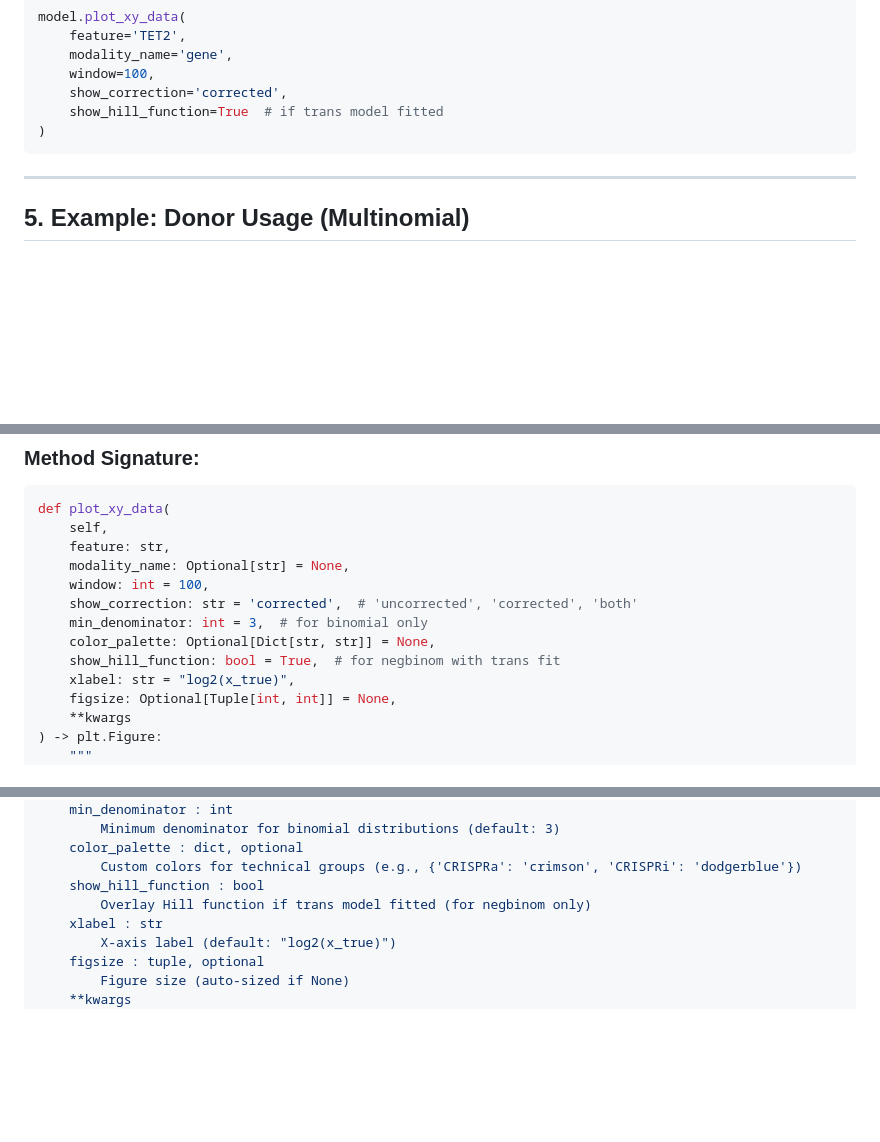
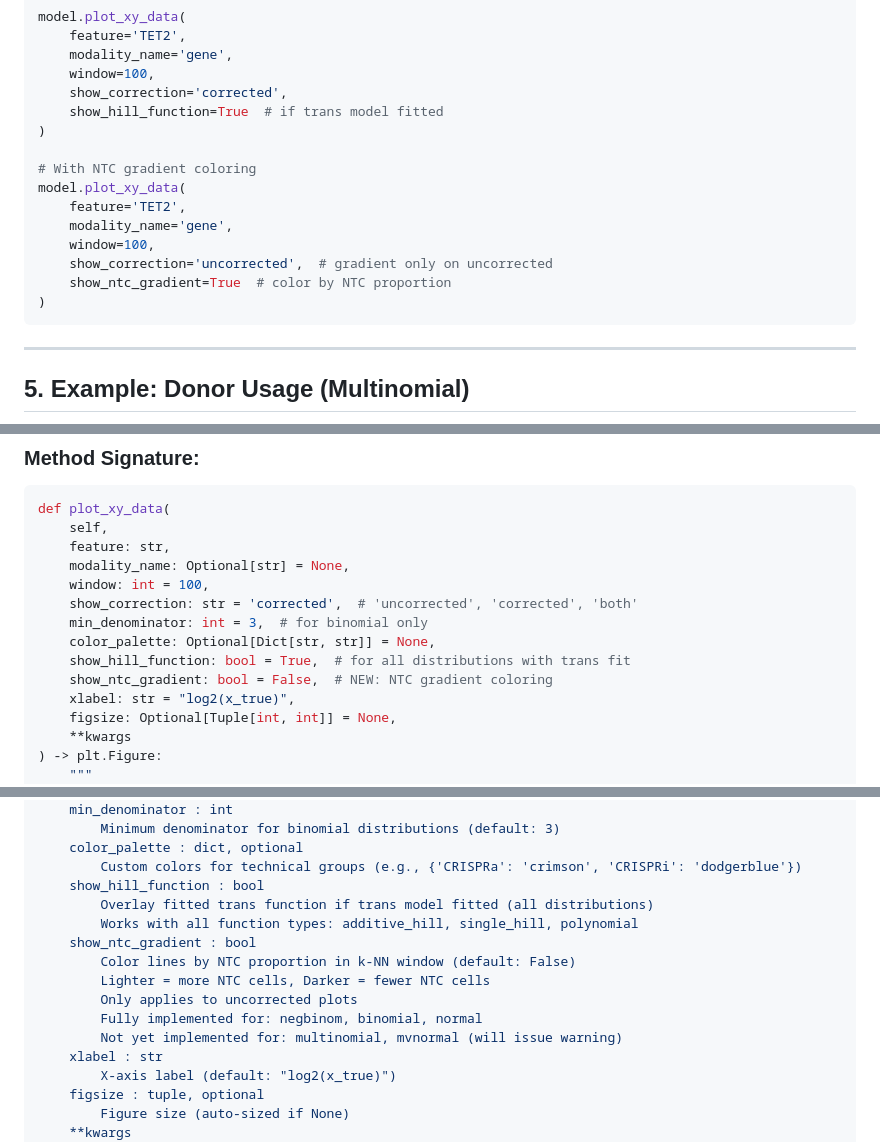
Before and after one commit to statisticalbiotechnology/bayesDREAM, a Markdown page: docs/PLOTTING_REQUIREMENTS.md, 3 parts joined by grey strips. GitHub-like rendering; blank space fills up the shorter version.

Commit message:
Complete NTC gradient documentation with usage example
Added NTC gradient usage example to Gene Counts section in PLOTTING_REQUIREMENTS.md showing how to use show_ntc_gradient parameter with uncorrected plots.

🤖 Generated with [Claude Code](https://claude.com/claude-code)

Co-Authored-By: Claude <noreply@anthropic.com>

````diff
--- a/docs/PLOTTING_REQUIREMENTS.md
+++ b/docs/PLOTTING_REQUIREMENTS.md
@@ -148,6 +148,15 @@ model.plot_xy_data(
     show_correction='corrected',
     show_hill_function=True  # if trans model fitted
 )
+
+# With NTC gradient coloring
+model.plot_xy_data(
+    feature='TET2',
+    modality_name='gene',
+    window=100,
+    show_correction='uncorrected',  # gradient only on uncorrected
+    show_ntc_gradient=True  # color by NTC proportion
+)
 ```
 
 ---
@@ -226,7 +235,8 @@ def plot_xy_data(
     show_correction: str = 'corrected',  # 'uncorrected', 'corrected', 'both'
     min_denominator: int = 3,  # for binomial only
     color_palette: Optional[Dict[str, str]] = None,
-    show_hill_function: bool = True,  # for negbinom with trans fit
+    show_hill_function: bool = True,  # for all distributions with trans fit
+    show_ntc_gradient: bool = False,  # NEW: NTC gradient coloring
     xlabel: str = "log2(x_true)",
     figsize: Optional[Tuple[int, int]] = None,
     **kwargs
@@ -251,7 +261,14 @@ def plot_xy_data(
     color_palette : dict, optional
         Custom colors for technical groups (e.g., {'CRISPRa': 'crimson', 'CRISPRi': 'dodgerblue'})
     show_hill_function : bool
-        Overlay Hill function if trans model fitted (for negbinom only)
+        Overlay fitted trans function if trans model fitted (all distributions)
+        Works with all function types: additive_hill, single_hill, polynomial
+    show_ntc_gradient : bool
+        Color lines by NTC proportion in k-NN window (default: False)
+        Lighter = more NTC cells, Darker = fewer NTC cells
+        Only applies to uncorrected plots
+        Fully implemented for: negbinom, binomial, normal
+        Not yet implemented for: multinomial, mvnormal (will issue warning)
     xlabel : str
         X-axis label (default: "log2(x_true)")
     figsize : tuple, optional
````
Also changed, not shown: other parts of docs/PLOTTING_REQUIREMENTS.md (+1 -0 lines).
